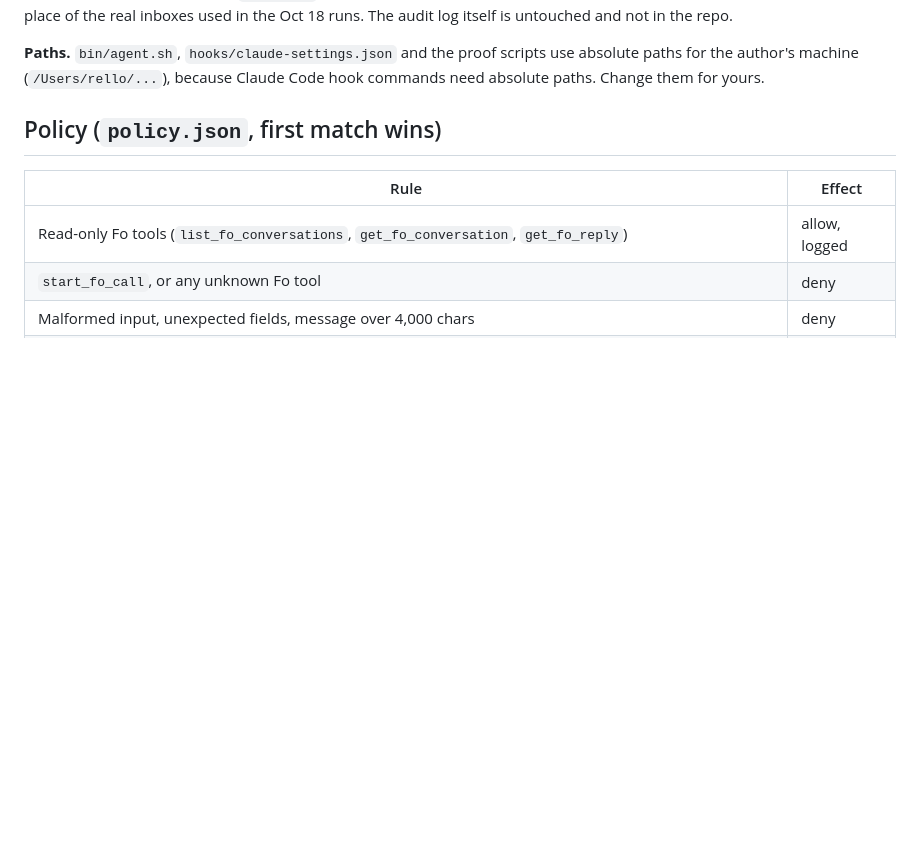
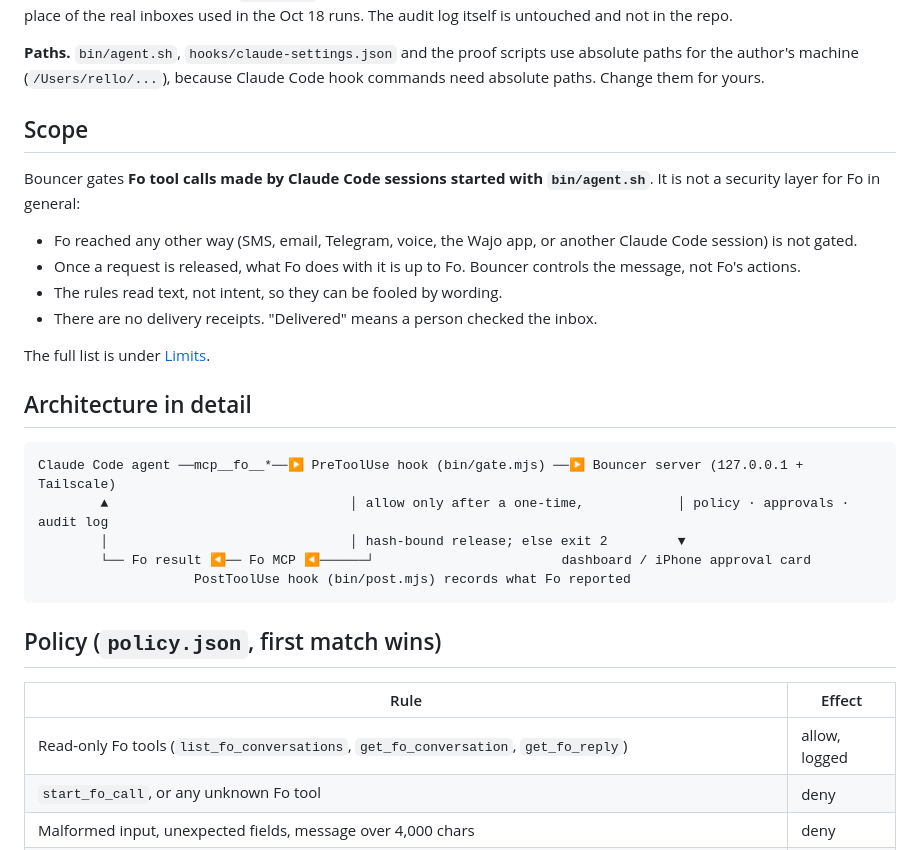
Before and after one commit to Ruthwik-Data/bouncer, a Markdown page: README.md, the part around one of its changes. GitHub-like rendering; blank space fills up the shorter version.

````diff
--- a/README.md
+++ b/README.md
@@ -36,6 +78,28 @@ itself is untouched and not in the repo.
 
 **Paths.** `bin/agent.sh`, `hooks/claude-settings.json` and the proof scripts use absolute paths for the
 author's machine (`/Users/rello/...`), because Claude Code hook commands need absolute paths. Change them for yours.
+
+## Scope
+
+Bouncer gates **Fo tool calls made by Claude Code sessions started with `bin/agent.sh`**. It is not a security
+layer for Fo in general:
+
+- Fo reached any other way (SMS, email, Telegram, voice, the Wajo app, or another Claude Code session) is not gated.
+- Once a request is released, what Fo does with it is up to Fo. Bouncer controls the message, not Fo's actions.
+- The rules read text, not intent, so they can be fooled by wording.
+- There are no delivery receipts. "Delivered" means a person checked the inbox.
+
+The full list is under [Limits](#limits-stated-plainly).
+
+## Architecture in detail
+
+```
+Claude Code agent ──mcp__fo__*──▶ PreToolUse hook (bin/gate.mjs) ──▶ Bouncer server (127.0.0.1 + Tailscale)
+        ▲                               │ allow only after a one-time,            │ policy · approvals · audit log
+        │                               │ hash-bound release; else exit 2         ▼
+        └── Fo result ◀── Fo MCP ◀──────┘                        dashboard / iPhone approval card
+                    PostToolUse hook (bin/post.mjs) records what Fo reported
+```
 
 ## Policy (`policy.json`, first match wins)
 
````
Also changed, not shown: other parts of README.md (+61 -19 lines).
